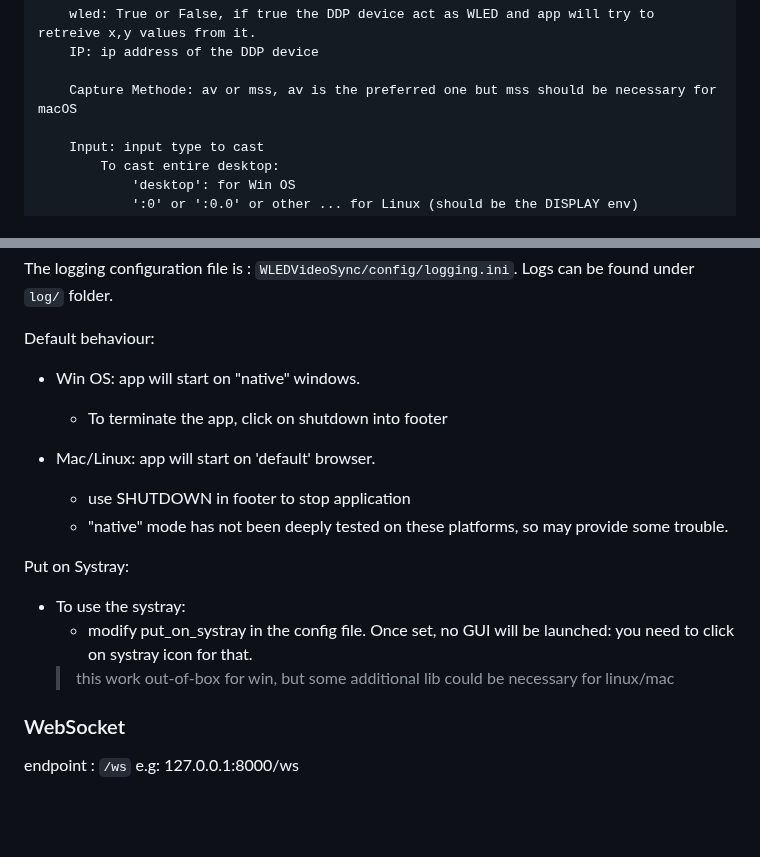
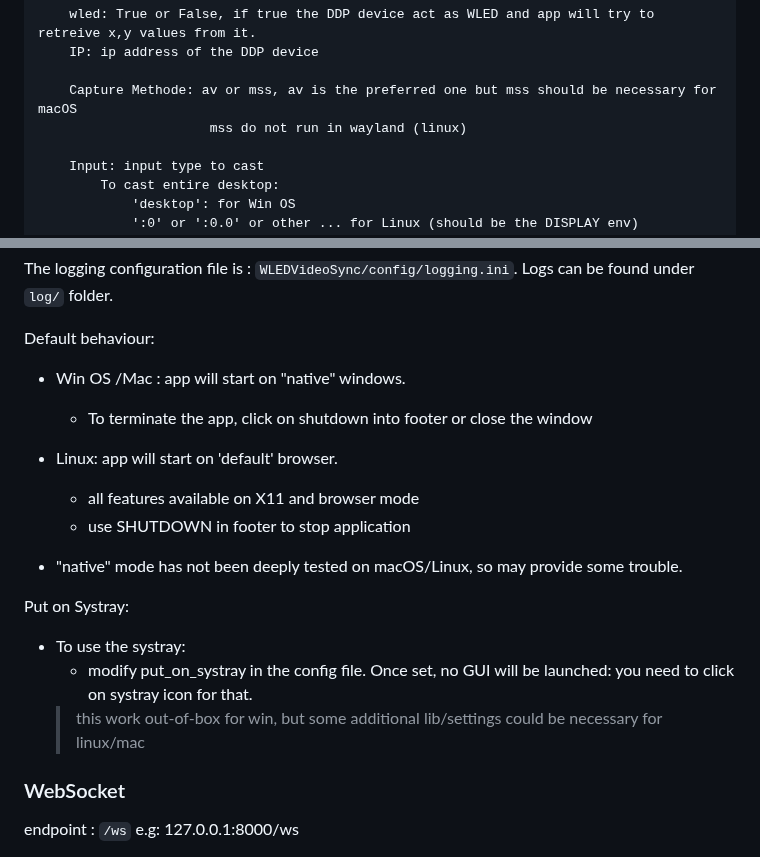
Before and after one commit to zak-45/WLEDVideoSync, a Markdown page: README.md, 2 parts joined by grey strips. GitHub-like rendering; blank space fills up the shorter version.

Commit message:
upd README.md

```diff
--- a/README.md
+++ b/README.md
@@ -139,6 +139,7 @@ All of this could be configured later, for the moment focus on default.
         IP: ip address of the DDP device
 
         Capture Methode: av or mss, av is the preferred one but mss should be necessary for macOS
+                          mss do not run in wayland (linux)
 
         Input: input type to cast
             To cast entire desktop:
@@ -289,18 +290,20 @@ See ``WLEDVideoSync/config/WLEDVideoSync.readme`` for in-deep information.
 The logging configuration file is : ``WLEDVideoSync/config/logging.ini``. Logs can be found under ``log/`` folder.
 
 Default behaviour:
-- Win OS: app will start on "native" windows.
-  - To terminate the app, click on shutdown into footer
+- Win OS /Mac : app will start on "native" windows.
+  - To terminate the app, click on shutdown into footer or close the window
 
-- Mac/Linux: app will start on 'default' browser.
-    -  use SHUTDOWN in footer to stop application
-    - "native" mode has not been deeply tested on these platforms, so may provide some trouble.
+- Linux: app will start on 'default' browser.
+  - all features available on X11 and browser mode
+  - use SHUTDOWN in footer to stop application
+
+- "native" mode has not been deeply tested on macOS/Linux, so may provide some trouble.
 
 Put on Systray:
 - To use the systray:
   - modify put_on_systray in the config file. Once set, no GUI will be launched: you need to click on systray icon
 for that.
-  >this work out-of-box for win, but some additional lib could be necessary for linux/mac
+  >this work out-of-box for win, but some additional lib/settings could be necessary for linux/mac
 
 ### WebSocket
 endpoint : ``/ws`` e.g: 127.0.0.1:8000/ws
```
